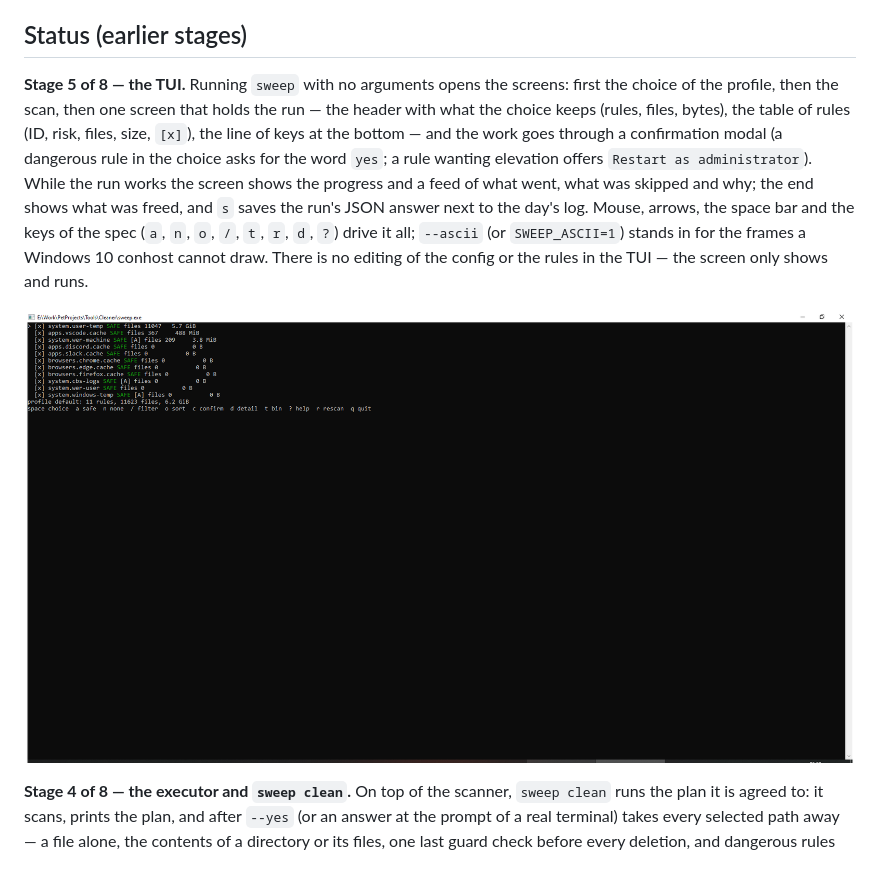
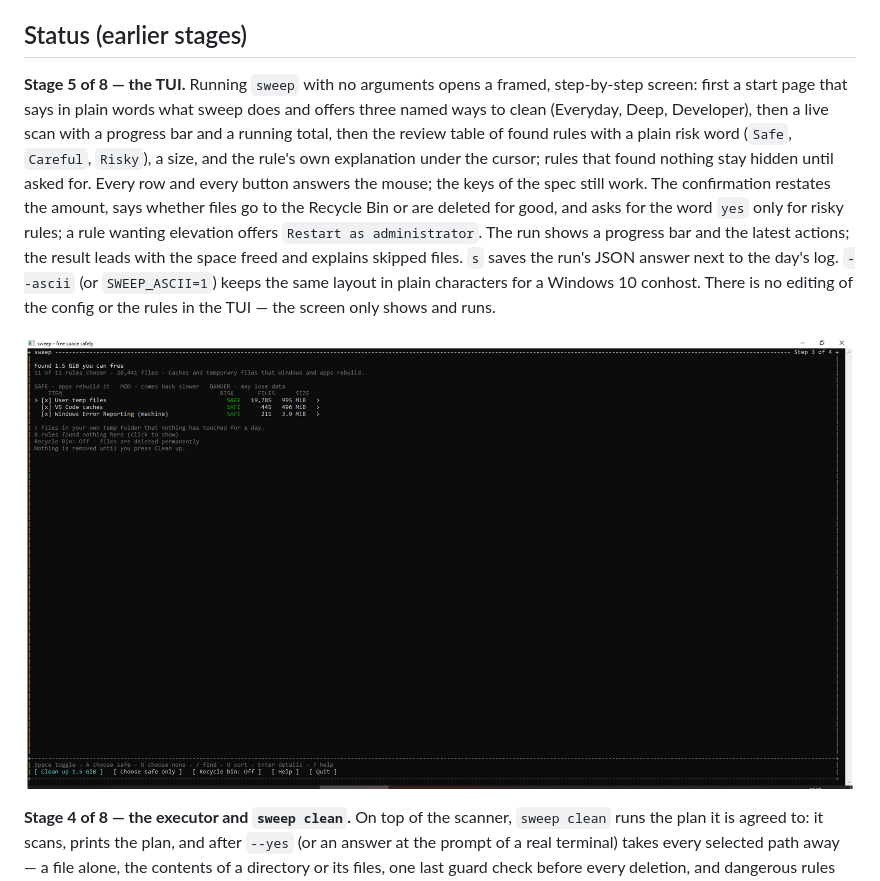
Before and after one commit to webcartel/Sweep, a Markdown page: README.md, the part around the change. GitHub-like rendering; pictures changed too: .github/tui.png.

Commit message:
tui: framed, step-by-step, mouse-first interface

```diff
--- a/README.md
+++ b/README.md
@@ -19,19 +19,22 @@ verified, what was absent, and what cannot be verified here lives in
 
 ## Status (earlier stages)
 
-**Stage 5 of 8 — the TUI.** Running `sweep` with no arguments opens the
-screens: first the choice of the profile, then the scan, then one screen
-that holds the run — the header with what the choice keeps (rules, files,
-bytes), the table of rules (ID, risk, files, size, `[x]`), the line of keys
-at the bottom — and the work goes through a confirmation modal (a dangerous
-rule in the choice asks for the word `yes`; a rule wanting elevation offers
-`Restart as administrator`). While the run works the screen shows the
-progress and a feed of what went, what was skipped and why; the end shows
-what was freed, and `s` saves the run's JSON answer next to the day's log.
-Mouse, arrows, the space bar and the keys of the spec (`a`, `n`, `o`, `/`,
-`t`, `r`, `d`, `?`) drive it all; `--ascii` (or `SWEEP_ASCII=1`) stands in
-for the frames a Windows 10 conhost cannot draw. There is no editing of the
-config or the rules in the TUI — the screen only shows and runs.
+**Stage 5 of 8 — the TUI.** Running `sweep` with no arguments opens a
+framed, step-by-step screen: first a start page that says in plain words what
+sweep does and offers three named ways to clean (Everyday, Deep, Developer),
+then a live scan with a progress bar and a running total, then the review
+table of found rules with a plain risk word (`Safe`, `Careful`, `Risky`), a
+size, and the rule's own explanation under the cursor; rules that found
+nothing stay hidden until asked for. Every row and every button answers the
+mouse; the keys of the spec still work. The confirmation restates the amount,
+says whether files go to the Recycle Bin or are deleted for good, and asks
+for the word `yes` only for risky rules; a rule wanting elevation offers
+`Restart as administrator`. The run shows a progress bar and the latest
+actions; the result leads with the space freed and explains skipped files.
+`s` saves the run's JSON answer next to the day's log. `--ascii` (or
+`SWEEP_ASCII=1`) keeps the same layout in plain characters for a Windows 10
+conhost. There is no editing of the config or the rules in the TUI — the
+screen only shows and runs.
 
 ![The list screen of the TUI after a real scan](.github/tui.png)
 
```
Also changed, not shown: docs/decisions.md (+16 -0 lines), 12 other files.
